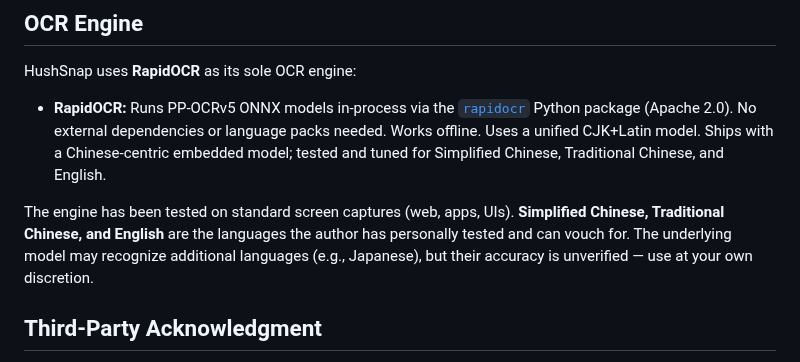
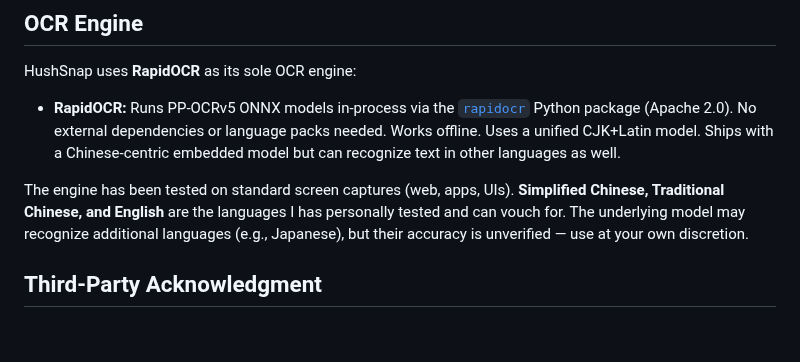
Before and after one commit to tcita/HushSnap, a Markdown page: README.md, the part around the change. GitHub-like rendering; blank space fills up the shorter version.

Commit message:
docs: note Chinese-centric model also handles other languages
Co-Authored-By: Claude Opus 4.8 <noreply@anthropic.com>

```diff
--- a/README.md
+++ b/README.md
@@ -10,9 +10,9 @@ As the project continues to evolve, some parts of this README may occasionally l
 
 HushSnap uses **RapidOCR** as its sole OCR engine:
 
-- **RapidOCR:** Runs PP-OCRv5 ONNX models in-process via the [`rapidocr`](https://github.com/RapidAI/RapidOCR) Python package (Apache 2.0). No external dependencies or language packs needed. Works offline. Uses a unified CJK+Latin model. Ships with a Chinese-centric embedded model; tested and tuned for Simplified Chinese, Traditional Chinese, and English.
+- **RapidOCR:** Runs PP-OCRv5 ONNX models in-process via the [`rapidocr`](https://github.com/RapidAI/RapidOCR) Python package (Apache 2.0). No external dependencies or language packs needed. Works offline. Uses a unified CJK+Latin model. Ships with a Chinese-centric embedded model but can recognize text in other languages as well.
 
-The engine has been tested on standard screen captures (web, apps, UIs). **Simplified Chinese, Traditional Chinese, and English** are the languages the author has personally tested and can vouch for. The underlying model may recognize additional languages (e.g., Japanese), but their accuracy is unverified — use at your own discretion.
+The engine has been tested on standard screen captures (web, apps, UIs). **Simplified Chinese, Traditional Chinese, and English** are the languages I has personally tested and can vouch for. The underlying model may recognize additional languages (e.g., Japanese), but their accuracy is unverified — use at your own discretion.
 
 ## Third-Party Acknowledgment
 
```
